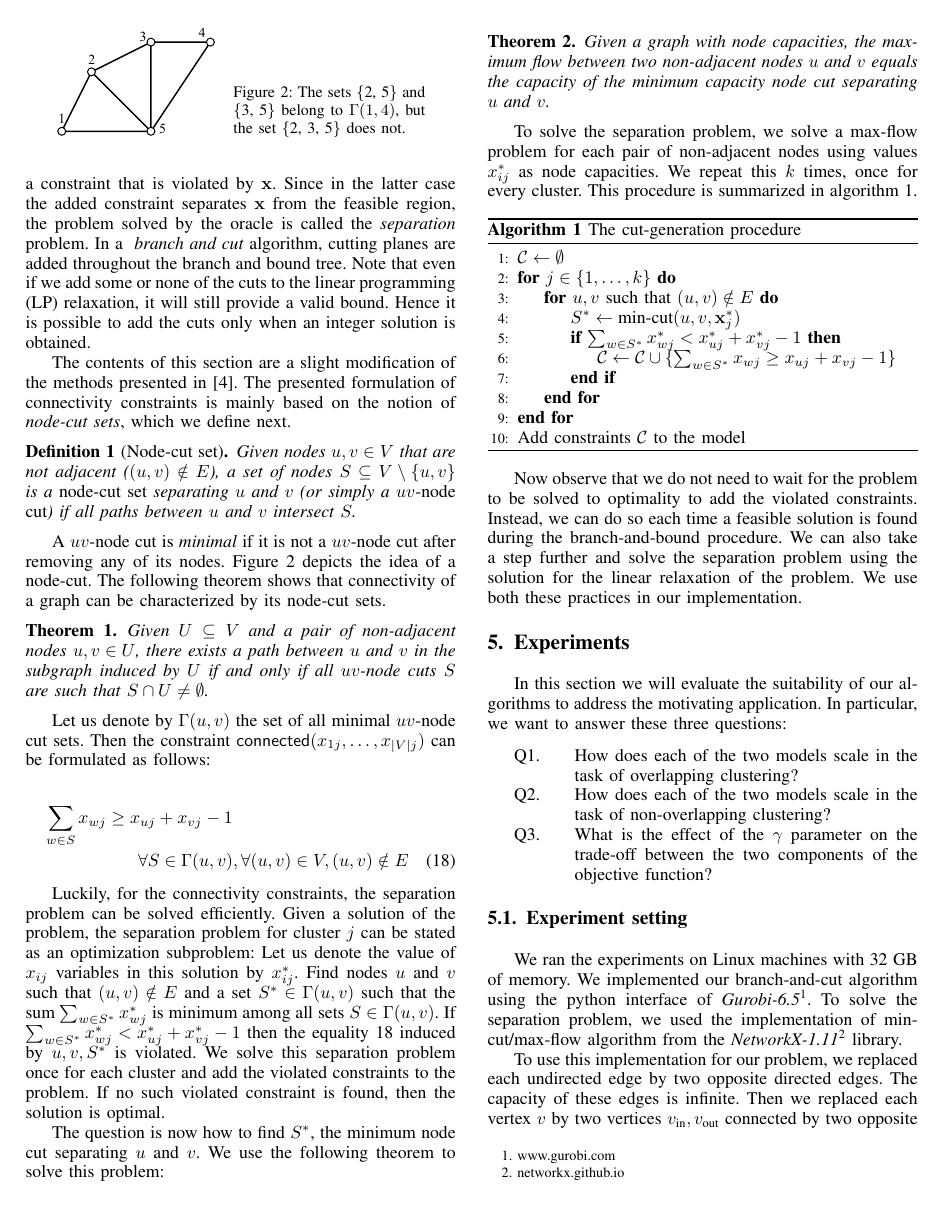
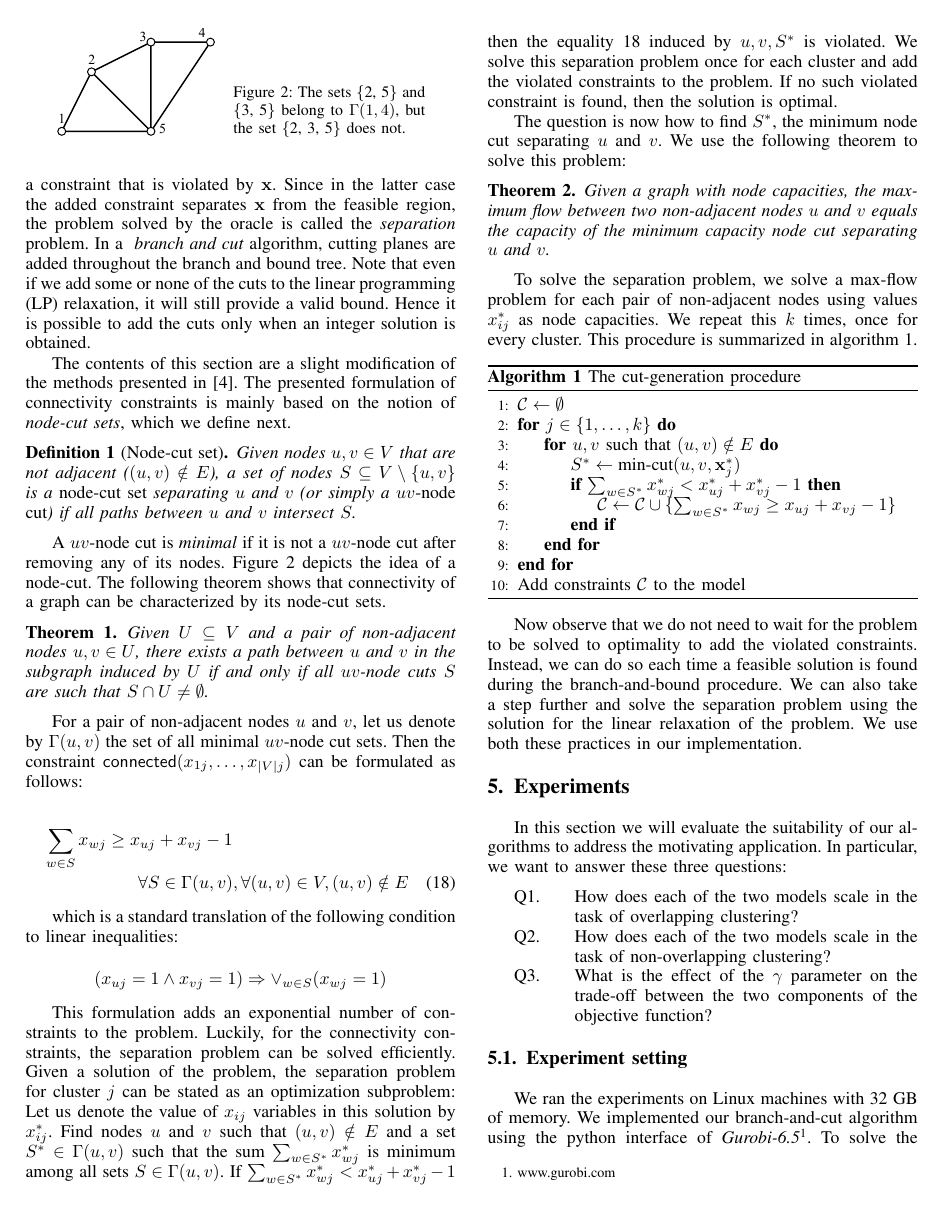
Before and after one commit to Behrouz-Babaki/graph_clustering, a LaTeX paper (note/graph_clustering.tex): page 4 of 5. Compiled offline with pdfLaTeX; a missing font is replaced by an installed copy or a similar font; a LaTeX package or settings file that is missing is left out.

Commit message:
minor changes

```diff
--- a/note/graph_clustering.tex
+++ b/note/graph_clustering.tex
@@ -265,9 +265,10 @@ A $uv$-node cut is \emph{minimal} if it is not a $uv$-node cut after removing an
 
 \begin{theorem}
 Given $U \subseteq V$ and a pair of non-adjacent nodes $u, v \in U$, there exists a path between $u$ and $v$ in the subgraph induced by $U$ if and only if all $uv$-node cuts $S$ are such that $S \cap U \neq \emptyset$.
+\label{theorem:cutset}
 \end{theorem}
 
-Let us denote by $\Gamma(u, v)$ the set of all minimal $uv$-node cut sets. Then the constraint $\mathsf{connected}(x_{1j}, \ldots, x_{|V|j})$ can be formulated as follows:
+For a pair of non-adjacent nodes $u$ and $v$, let us denote by $\Gamma(u, v)$ the set of all minimal $uv$-node cut sets. Then the constraint $\mathsf{connected}(x_{1j}, \ldots, x_{|V|j})$ can be formulated as follows:
 
 \begin{multline}
 \sum_{w \in S} x_{wj} \geq x_{uj} + x_{vj} - 1 \\
@@ -275,9 +276,13 @@ Let us denote by $\Gamma(u, v)$ the set of all minimal $uv$-node cut sets. Then
 \label{eq:connectivity}
 \end{multline}
 
+which is a standard translation of the following condition to linear inequalities:
 
+\begin{equation*}
+(x_{uj}=1 \land x_{vj}=1) \Rightarrow \lor_{w \in S} (x_{wj}=1)
+\end{equation*}
 
-Luckily, for the connectivity constraints, the separation problem can be
+This formulation adds an exponential number of constraints to the problem. Luckily, for the connectivity constraints, the separation problem can be
 solved efficiently. Given a solution of the problem, the
 separation problem for cluster $j$ can be stated as an optimization subproblem: Let us denote the value of $x_{ij}$ variables in this solution by $x^*_{ij}$. Find nodes $u$ and $v$ such that $(u, v) \notin E$ and a set $S^* \in \Gamma(u, v)$ such that the sum $\sum_{w \in S^*} x_{wj}^*$ is
 minimum among all sets $S \in \Gamma(u, v)$. If $\sum_{w \in S^*} x_{wj}^* < x^*_{uj} + x^*_{vj} - 1$ then the equality~\ref{eq:connectivity}
```
Also changed, not shown: note/graph_clustering.tex (2 more changed lines).
